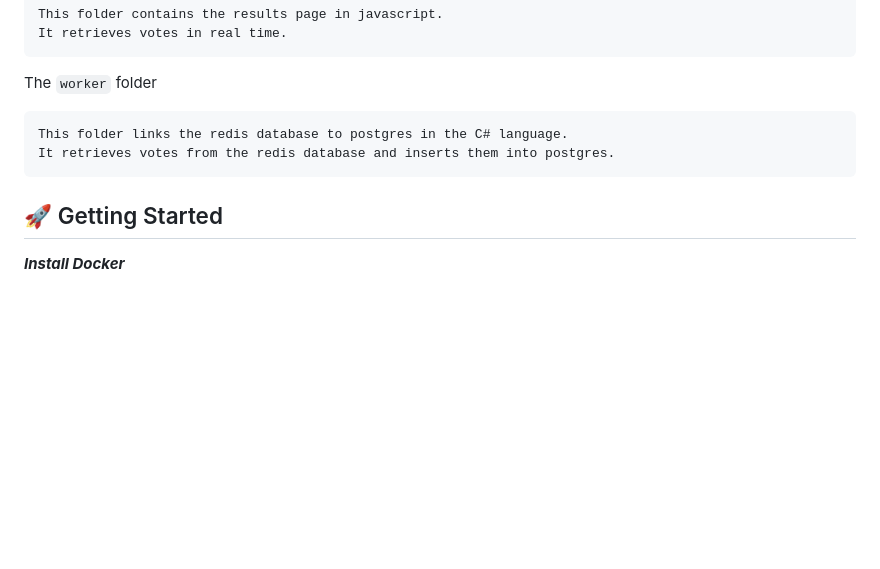
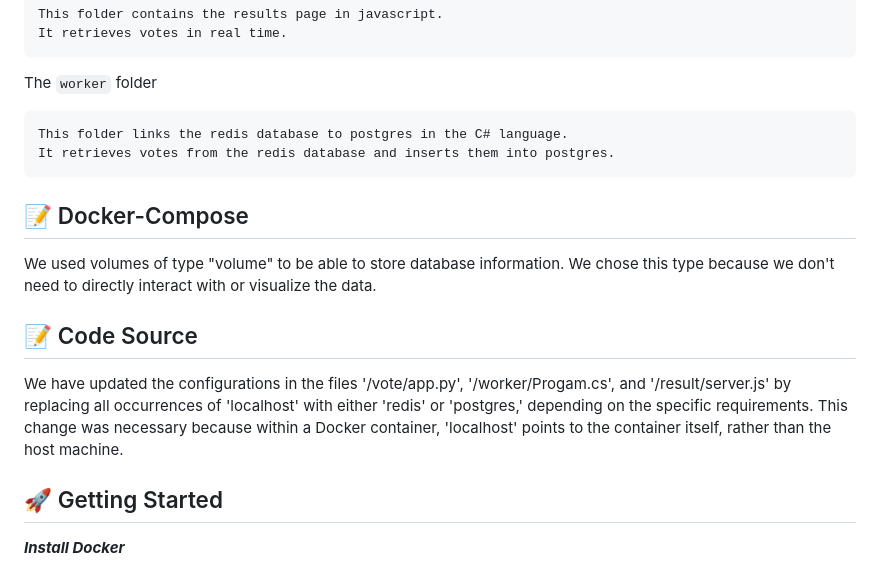
Before and after one commit to DoryanPl/docker-voting-app, a Markdown page: README.md, the part around the change printed below. Drawn GitHub-style; blank space fills up the shorter version.

````diff
--- a/README.md
+++ b/README.md
@@ -100,6 +113,15 @@ This folder links the redis database to postgres in the C# language.
 It retrieves votes from the redis database and inserts them into postgres.
 ```
 
+## 📝 Docker-Compose
+
+We used volumes of type "volume" to be able to store database information. We chose this type because we don't need to directly interact with or visualize the data.
+
+## 📝 Code Source
+
+We have updated the configurations in the files '/vote/app.py', '/worker/Progam.cs', and '/result/server.js' by replacing all occurrences of 'localhost' with either 'redis' or 'postgres,' depending on the specific requirements. This change was necessary because within a Docker container, 'localhost' points to the container itself, rather than the host machine.
+
+
 ## 🚀 Getting Started
 
 ***Install Docker***
````
Also changed, not shown: other parts of README.md (+29 -4 lines).
